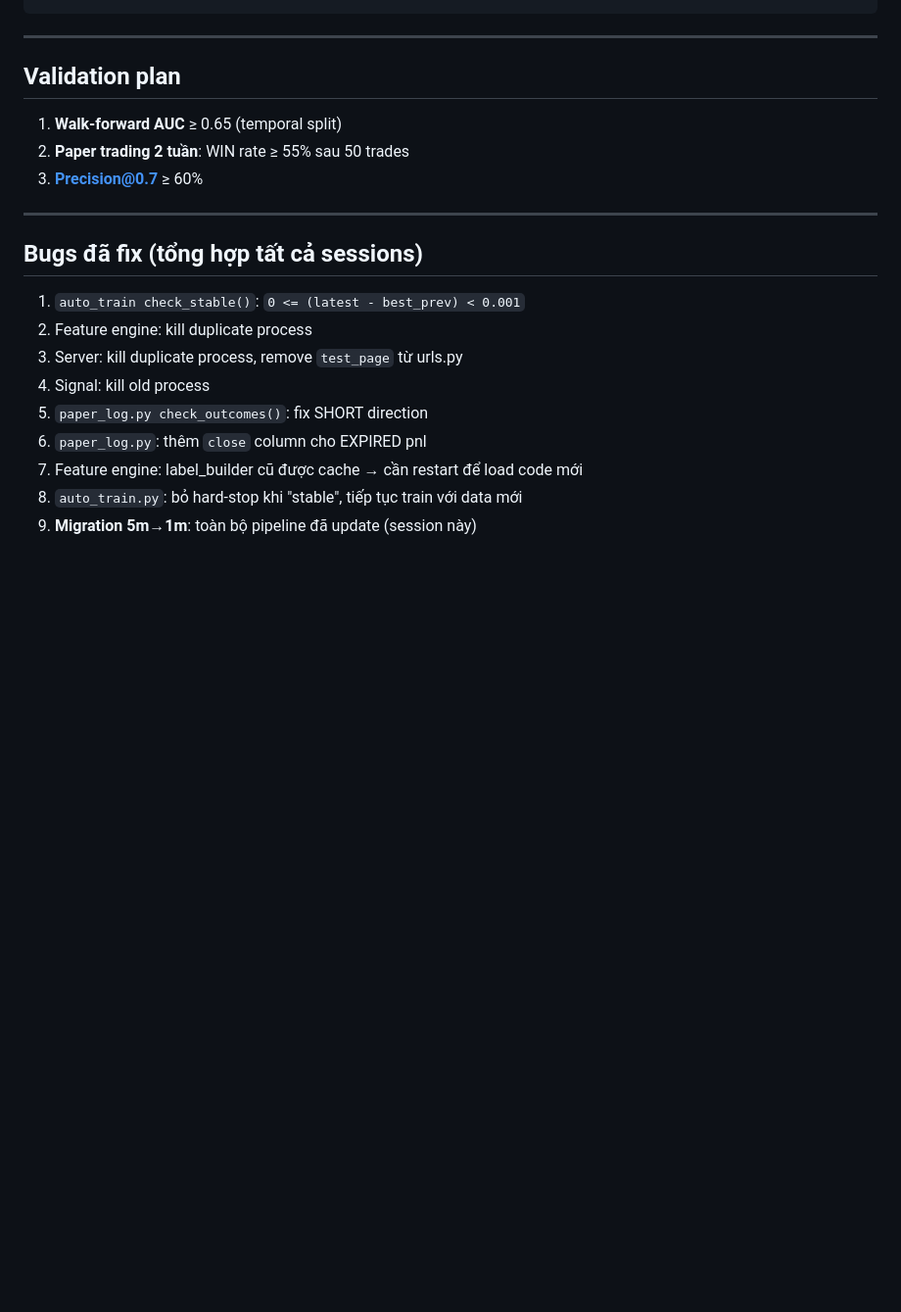
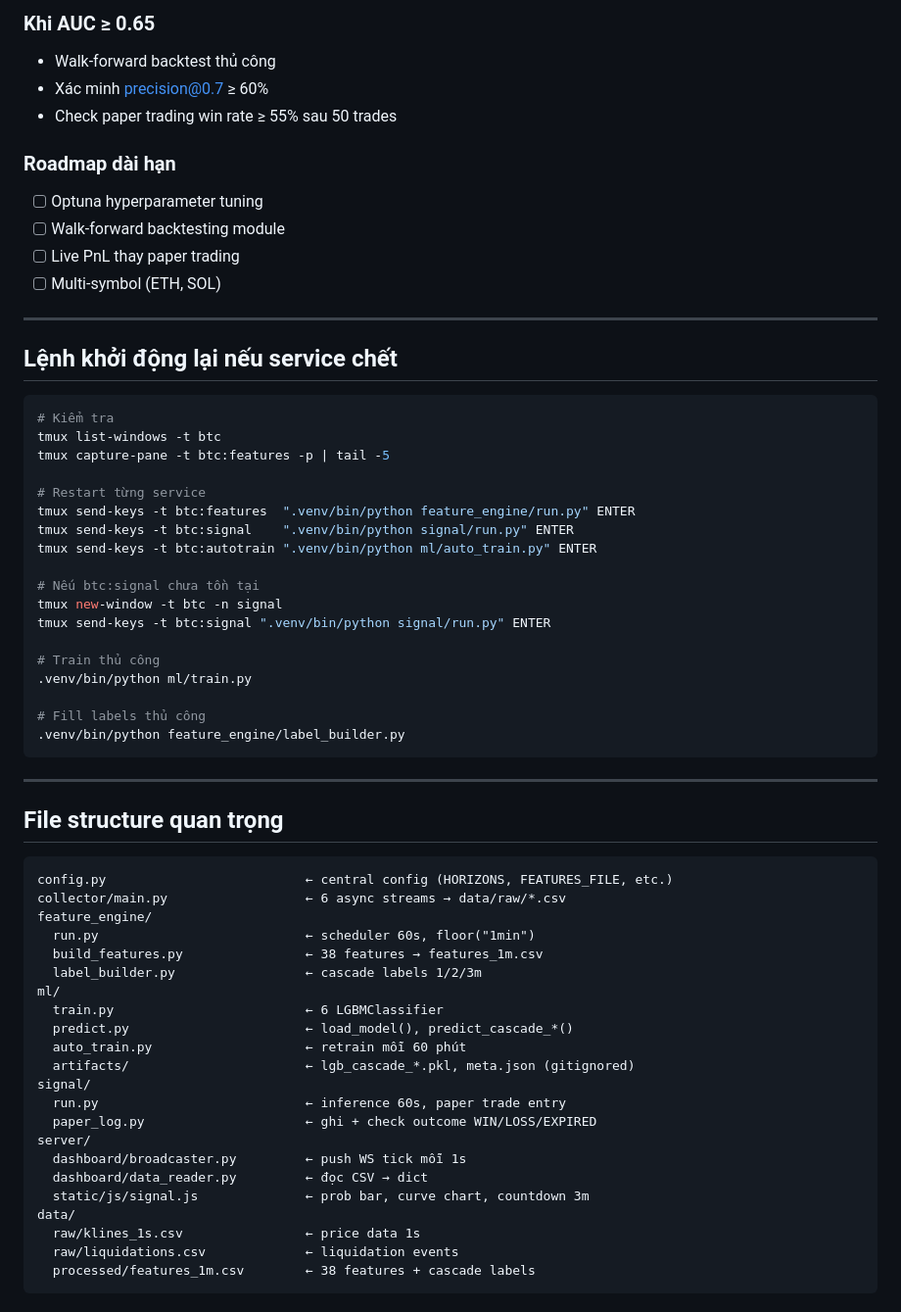
Before and after one commit to hoanglongvbhp0703-sys/btc-liquidation-predictor, a Markdown page: SESSION_SUMMARY.md, the part around one of its changes. Shown at 98% size. Rendered like a GitHub page; blank space fills up the shorter version.

````diff
--- a/SESSION_SUMMARY.md
+++ b/SESSION_SUMMARY.md
@@ -182,23 +190,64 @@ max_ttc        = 2.0
+### Khi AUC ≥ 0.65
+- Walk-forward backtest thủ công
+- Xác minh precision@0.7 ≥ 60%
+- Check paper trading win rate ≥ 55% sau 50 trades
+
+### Roadmap dài hạn
+- [ ] Optuna hyperparameter tuning
+- [ ] Walk-forward backtesting module
+- [ ] Live PnL thay paper trading
+- [ ] Multi-symbol (ETH, SOL)
+
+---
+
+## Lệnh khởi động lại nếu service chết
+
+```bash
+# Kiểm tra
+tmux list-windows -t btc
+tmux capture-pane -t btc:features -p | tail -5
+
+# Restart từng service
+tmux send-keys -t btc:features  ".venv/bin/python feature_engine/run.py" ENTER
+tmux send-keys -t btc:signal    ".venv/bin/python signal/run.py" ENTER
+tmux send-keys -t btc:autotrain ".venv/bin/python ml/auto_train.py" ENTER
+
+# Nếu btc:signal chưa tồn tại
+tmux new-window -t btc -n signal
+tmux send-keys -t btc:signal ".venv/bin/python signal/run.py" ENTER
+
+# Train thủ công
+.venv/bin/python ml/train.py
+
+# Fill labels thủ công
+.venv/bin/python feature_engine/label_builder.py
 ```
 
 ---
 
-## Validation plan
+## File structure quan trọng
 
-1. **Walk-forward AUC** ≥ 0.65 (temporal split)
-2. **Paper trading 2 tuần**: WIN rate ≥ 55% sau 50 trades
-3. **Precision@0.7** ≥ 60%
-
----
-
-## Bugs đã fix (tổng hợp tất cả sessions)
-
-1. `auto_train check_stable()`: `0 <= (latest - best_prev) < 0.001`
-2. Feature engine: kill duplicate process
-3. Server: kill duplicate process, remove `test_page` từ urls.py
-4. Signal: kill old process
-5. `paper_log.py check_outcomes()`: fix SHORT direction
-6. `paper_log.py`: thêm `close` column cho EXPIRED pnl
-7. Feature engine: label_builder cũ được cache → cần restart để load code mới
-8. `auto_train.py`: bỏ hard-stop khi "stable", tiếp tục train với data mới
-9. **Migration 5m→1m**: toàn bộ pipeline đã update (session này)
+```
+config.py                          ← central config (HORIZONS, FEATURES_FILE, etc.)
+collector/main.py                  ← 6 async streams → data/raw/*.csv
+feature_engine/
+  run.py                           ← scheduler 60s, floor("1min")
+  build_features.py                ← 38 features → features_1m.csv
+  label_builder.py                 ← cascade labels 1/2/3m
+ml/
+  train.py                         ← 6 LGBMClassifier
+  predict.py                       ← load_model(), predict_cascade_*()
+  auto_train.py                    ← retrain mỗi 60 phút
+  artifacts/                       ← lgb_cascade_*.pkl, meta.json (gitignored)
+signal/
+  run.py                           ← inference 60s, paper trade entry
+  paper_log.py                     ← ghi + check outcome WIN/LOSS/EXPIRED
+server/
+  dashboard/broadcaster.py         ← push WS tick mỗi 1s
+  dashboard/data_reader.py         ← đọc CSV → dict
+  static/js/signal.js              ← prob bar, curve chart, countdown 3m
+data/
+  raw/klines_1s.csv                ← price data 1s
+  raw/liquidations.csv             ← liquidation events
+  processed/features_1m.csv        ← 38 features + cascade labels
+```
````
Also changed, not shown: other parts of SESSION_SUMMARY.md (+124 -116 lines).
